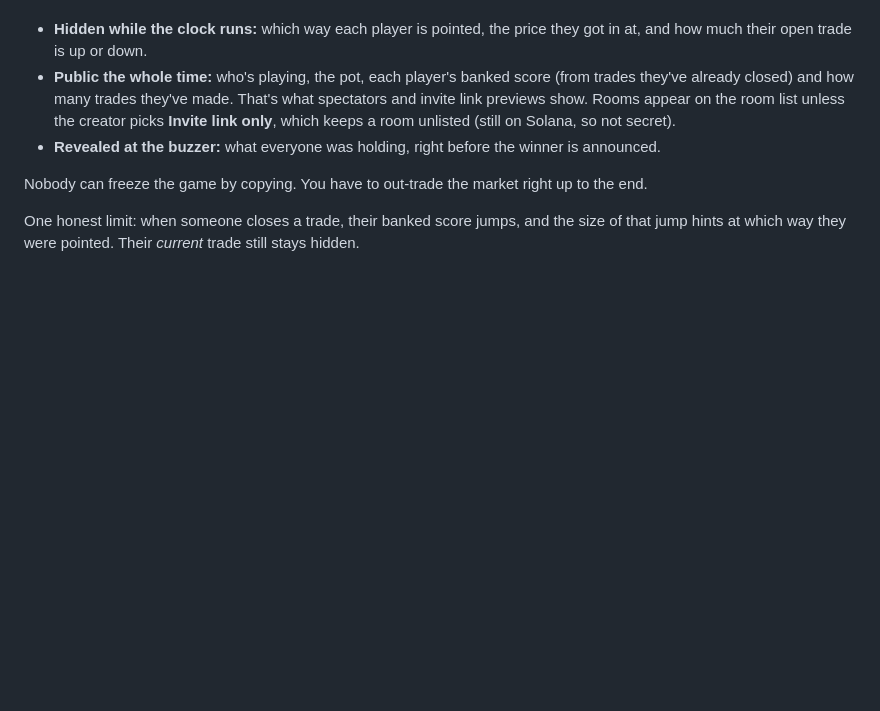
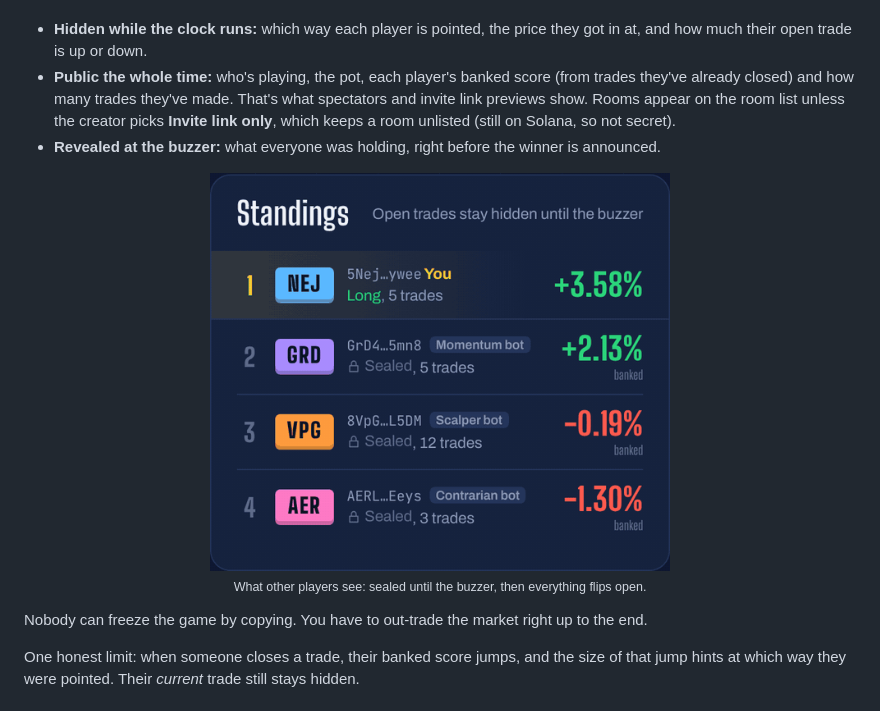
Before and after one commit to Olalolo22/candleroyale, a Markdown page: README.md, the part around the change. Drawn GitHub-style; pictures changed too: docs/sealed-closeup.gif (added); blank space fills up the shorter version.

Commit message:
docs: close-up GIF of sealed standings and the buzzer reveal
Co-Authored-By: Claude Opus 5.5 <noreply@anthropic.com>
Claude-Session: https://claude.ai/code/session_01DpvooHb5qLrVvCL1yfbCKM

```diff
--- a/README.md
+++ b/README.md
@@ -38,6 +38,12 @@ So in CandleRoyale, **your position is sealed until the buzzer**:
 - **Hidden while the clock runs:** which way each player is pointed, the price they got in at, and how much their open trade is up or down.
 - **Public the whole time:** who's playing, the pot, each player's banked score (from trades they've already closed) and how many trades they've made. That's what spectators and invite link previews show. Rooms appear on the room list unless the creator picks **Invite link only**, which keeps a room unlisted (still on Solana, so not secret).
 - **Revealed at the buzzer:** what everyone was holding, right before the winner is announced.
+
+<p align="center">
+  <img src="docs/sealed-closeup.gif" width="460" alt="Close-up of the standings. While the clock runs, your own row shows your position and every bot shows a lock with 'Sealed' and its banked score. At the buzzer the header changes to 'Buzzer. Every position is public now' and each row flips to show what that player was holding.">
+  <br>
+  <sub>What other players see: sealed until the buzzer, then everything flips open.</sub>
+</p>
 
 Nobody can freeze the game by copying. You have to out-trade the market right up to the end.
 
```
